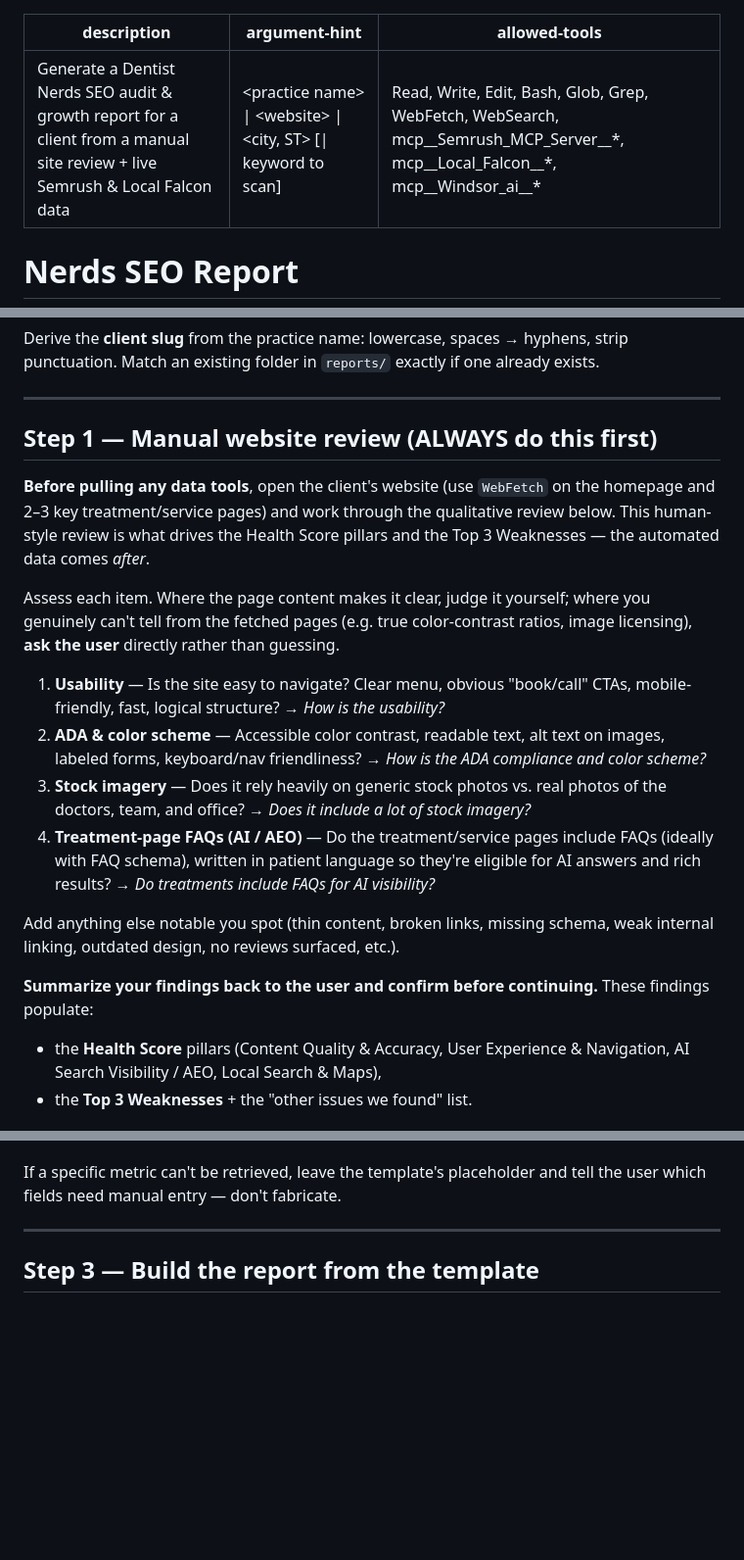
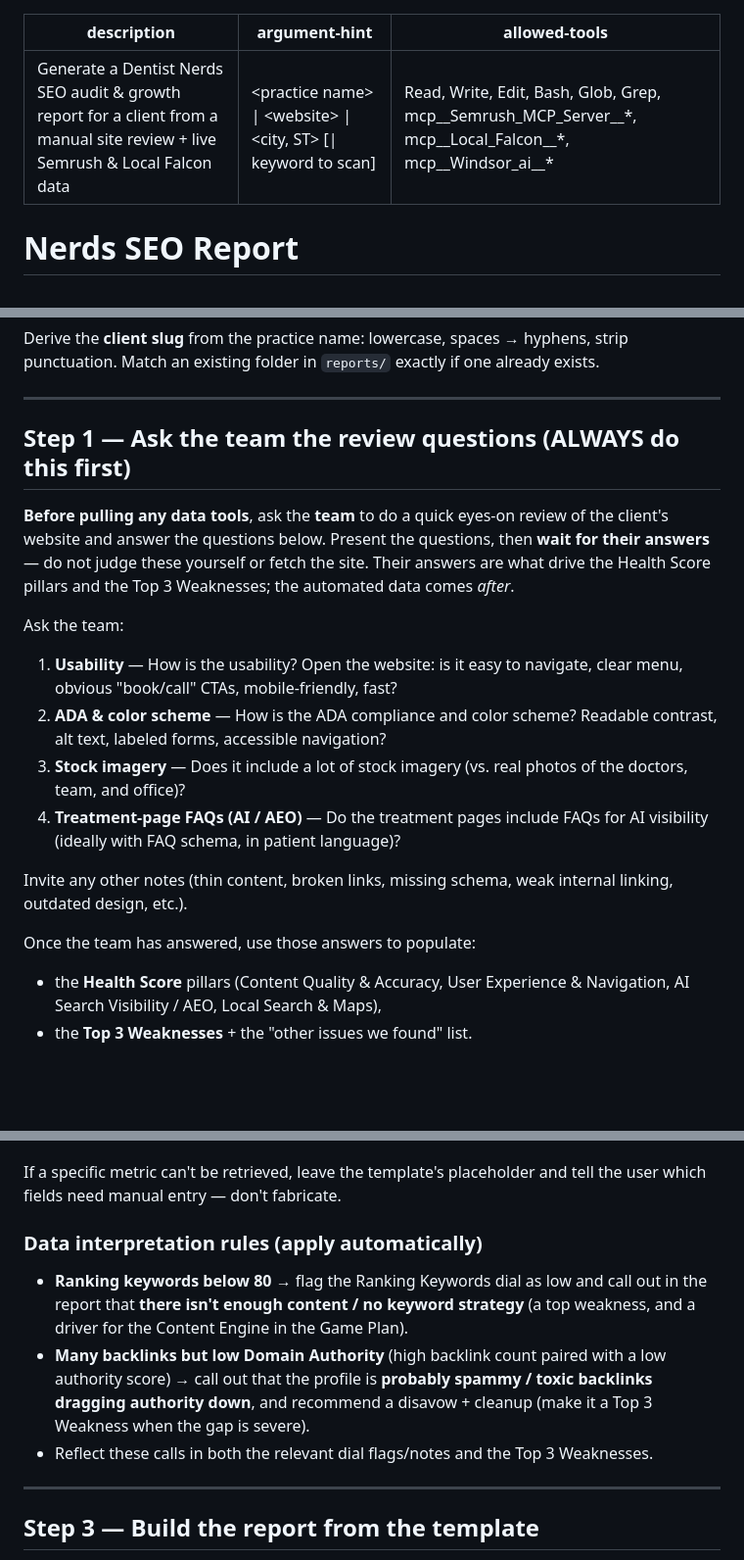
Before and after one commit to Dentist-Nerds-Smart-Dental-Marketing/reports, a Markdown page: .claude/commands/nerds-seo-report.md, 3 parts joined by grey strips. Shown at 98% size. Drawn GitHub-style; blank space fills up the shorter version.

Commit message:
nerds-seo-report: team answers review questions; add interpretation rules (low keywords = thin content, high backlinks + low DA = spammy links)
Co-Authored-By: Claude Opus 4.8 <noreply@anthropic.com>
Claude-Session: https://claude.ai/code/session_019cPVhqockC22YQePVDN5xX

```diff
--- a/.claude/commands/nerds-seo-report.md
+++ b/.claude/commands/nerds-seo-report.md
@@ -1,7 +1,7 @@
 ---
 description: Generate a Dentist Nerds SEO audit & growth report for a client from a manual site review + live Semrush & Local Falcon data
 argument-hint: <practice name> | <website> | <city, ST> [| keyword to scan]
-allowed-tools: Read, Write, Edit, Bash, Glob, Grep, WebFetch, WebSearch, mcp__Semrush_MCP_Server__*, mcp__Local_Falcon__*, mcp__Windsor_ai__*
+allowed-tools: Read, Write, Edit, Bash, Glob, Grep, mcp__Semrush_MCP_Server__*, mcp__Local_Falcon__*, mcp__Windsor_ai__*
 ---
 
 # Nerds SEO Report
@@ -23,20 +23,20 @@ Derive the **client slug** from the practice name: lowercase, spaces → hyphens
 
 ---
 
-## Step 1 — Manual website review (ALWAYS do this first)
+## Step 1 — Ask the team the review questions (ALWAYS do this first)
 
-**Before pulling any data tools**, open the client's website (use `WebFetch` on the homepage and 2–3 key treatment/service pages) and work through the qualitative review below. This human-style review is what drives the Health Score pillars and the Top 3 Weaknesses — the automated data comes *after*.
+**Before pulling any data tools**, ask the **team** to do a quick eyes-on review of the client's website and answer the questions below. Present the questions, then **wait for their answers** — do not judge these yourself or fetch the site. Their answers are what drive the Health Score pillars and the Top 3 Weaknesses; the automated data comes *after*.
 
-Assess each item. Where the page content makes it clear, judge it yourself; where you genuinely can't tell from the fetched pages (e.g. true color-contrast ratios, image licensing), **ask the user** directly rather than guessing.
+Ask the team:
 
-1. **Usability** — Is the site easy to navigate? Clear menu, obvious "book/call" CTAs, mobile-friendly, fast, logical structure? → *How is the usability?*
-2. **ADA & color scheme** — Accessible color contrast, readable text, alt text on images, labeled forms, keyboard/nav friendliness? → *How is the ADA compliance and color scheme?*
-3. **Stock imagery** — Does it rely heavily on generic stock photos vs. real photos of the doctors, team, and office? → *Does it include a lot of stock imagery?*
-4. **Treatment-page FAQs (AI / AEO)** — Do the treatment/service pages include FAQs (ideally with FAQ schema), written in patient language so they're eligible for AI answers and rich results? → *Do treatments include FAQs for AI visibility?*
+1. **Usability** — How is the usability? Open the website: is it easy to navigate, clear menu, obvious "book/call" CTAs, mobile-friendly, fast?
+2. **ADA & color scheme** — How is the ADA compliance and color scheme? Readable contrast, alt text, labeled forms, accessible navigation?
+3. **Stock imagery** — Does it include a lot of stock imagery (vs. real photos of the doctors, team, and office)?
+4. **Treatment-page FAQs (AI / AEO)** — Do the treatment pages include FAQs for AI visibility (ideally with FAQ schema, in patient language)?
 
-Add anything else notable you spot (thin content, broken links, missing schema, weak internal linking, outdated design, no reviews surfaced, etc.).
+Invite any other notes (thin content, broken links, missing schema, weak internal linking, outdated design, etc.).
 
-**Summarize your findings back to the user and confirm before continuing.** These findings populate:
+Once the team has answered, use those answers to populate:
 - the **Health Score** pillars (Content Quality & Accuracy, User Experience & Navigation, AI Search Visibility / AEO, Local Search & Maps),
 - the **Top 3 Weaknesses** + the "other issues we found" list.
 
@@ -56,6 +56,12 @@ Pull for the client's domain:
 - **Google Maps** (Local Falcon): run/read a grid scan for the chosen keyword; capture each cell's rank, the average rank, and % of grid where the practice is visible.
 
 If a specific metric can't be retrieved, leave the template's placeholder and tell the user which fields need manual entry — don't fabricate.
+
+### Data interpretation rules (apply automatically)
+
+- **Ranking keywords below 80** → flag the Ranking Keywords dial as low and call out in the report that **there isn't enough content / no keyword strategy** (a top weakness, and a driver for the Content Engine in the Game Plan).
+- **Many backlinks but low Domain Authority** (high backlink count paired with a low authority score) → call out that the profile is **probably spammy / toxic backlinks dragging authority down**, and recommend a disavow + cleanup (make it a Top 3 Weakness when the gap is severe).
+- Reflect these calls in both the relevant dial flags/notes and the Top 3 Weaknesses.
 
 ---
 
```
